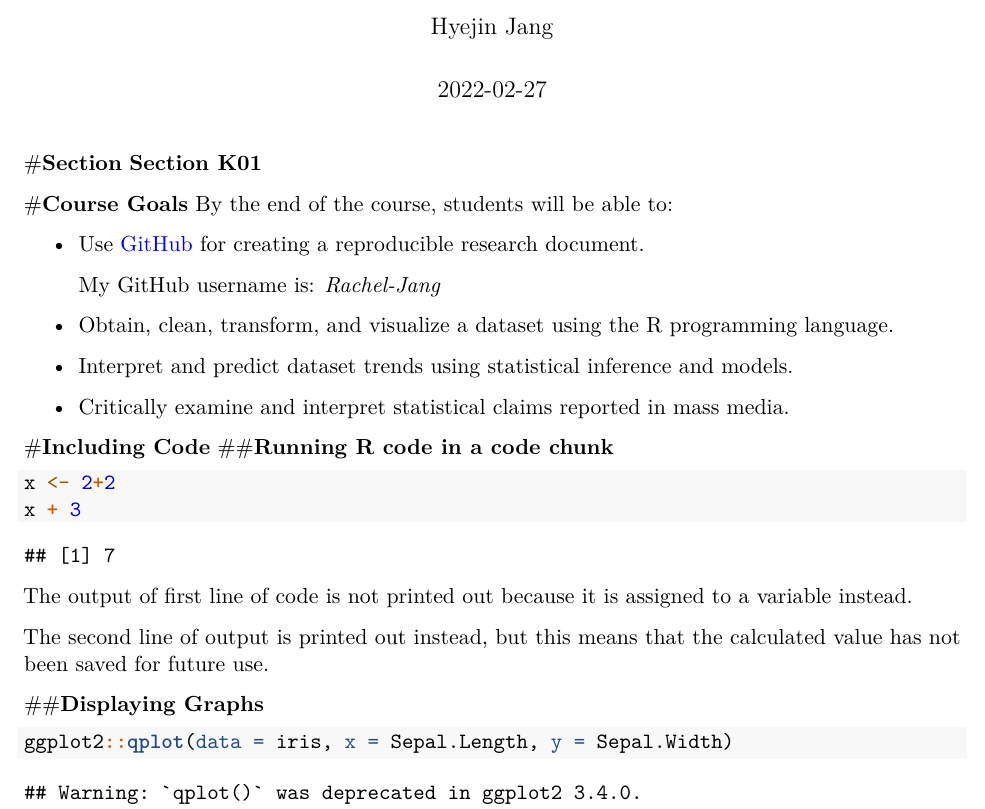
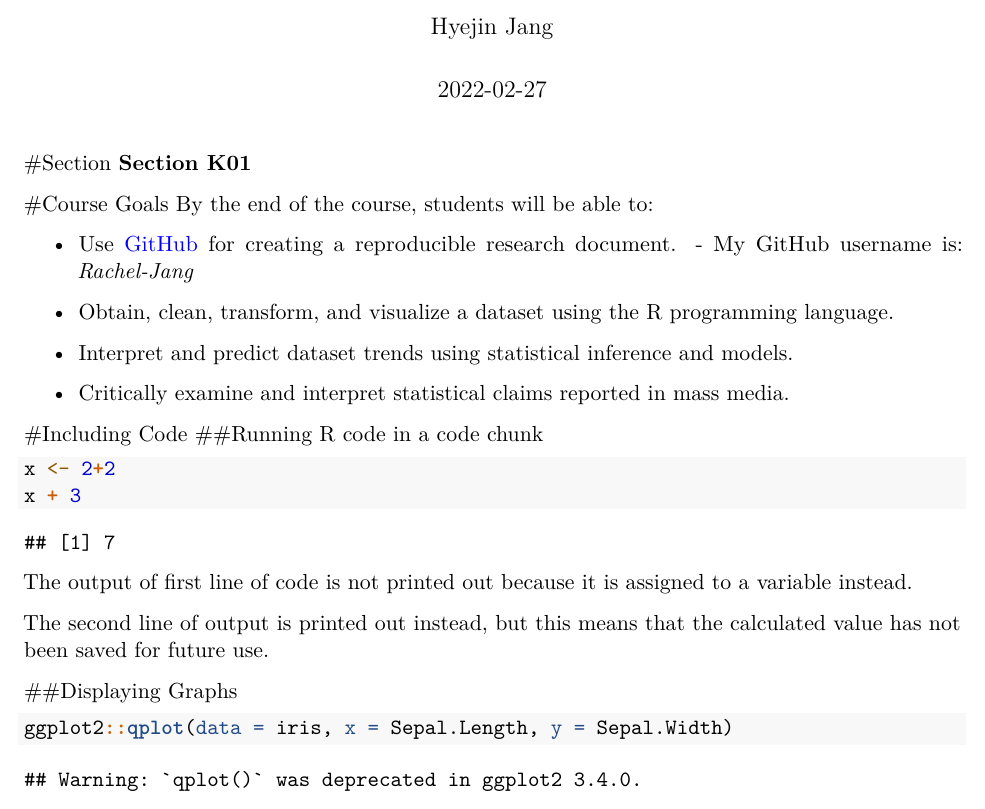
Before and after one commit to MK-SP22-CDS101/assignment01-Rachel-Jang, an R Markdown document (rmarkdown_practice.Rmd): part of page 1 of 2, cut so that both start at the same text. Rendered offline with R 4.5, knitr and Pandoc, then LaTeX, with nearby package versions.

Commit message:
fixed headers and finished

````diff
--- a/rmarkdown_practice.Rmd
+++ b/rmarkdown_practice.Rmd
@@ -26,16 +26,14 @@ urlcolor: blue
 ---
 
 <!-- Write your Markdown below this line -->
-
-#**Section**
+#Section
 **Section K01**
 
-#**Course Goals**
+#Course Goals
 By the end of the course, students will be able to:
 
 * Use [GitHub](https://github.com/) for creating a reproducible research document.
-
-    My GitHub username is: *Rachel-Jang*
+      - My GitHub username is: *Rachel-Jang*
 
 * Obtain, clean, transform, and visualize a dataset using the R programming language.
 
@@ -43,9 +41,8 @@ By the end of the course, students will be able to:
 
 * Critically examine and interpret statistical claims reported in mass media.
 
-#**Including Code**
-##**Running R code in a code chunk**
-
+#Including Code
+##Running R code in a code chunk
 ```{r}
 x <- 2+2
 x + 3
@@ -55,8 +52,7 @@ The output of first line of code is not printed out because it is assigned to a
 
 The second line of output is printed out instead, but this means that the calculated value has not been saved for future use.
 
-##**Displaying Graphs**
-
+##Displaying Graphs
 ```{r}
 ggplot2::qplot(data = iris, x = Sepal.Length, y = Sepal.Width)
 ```
````
